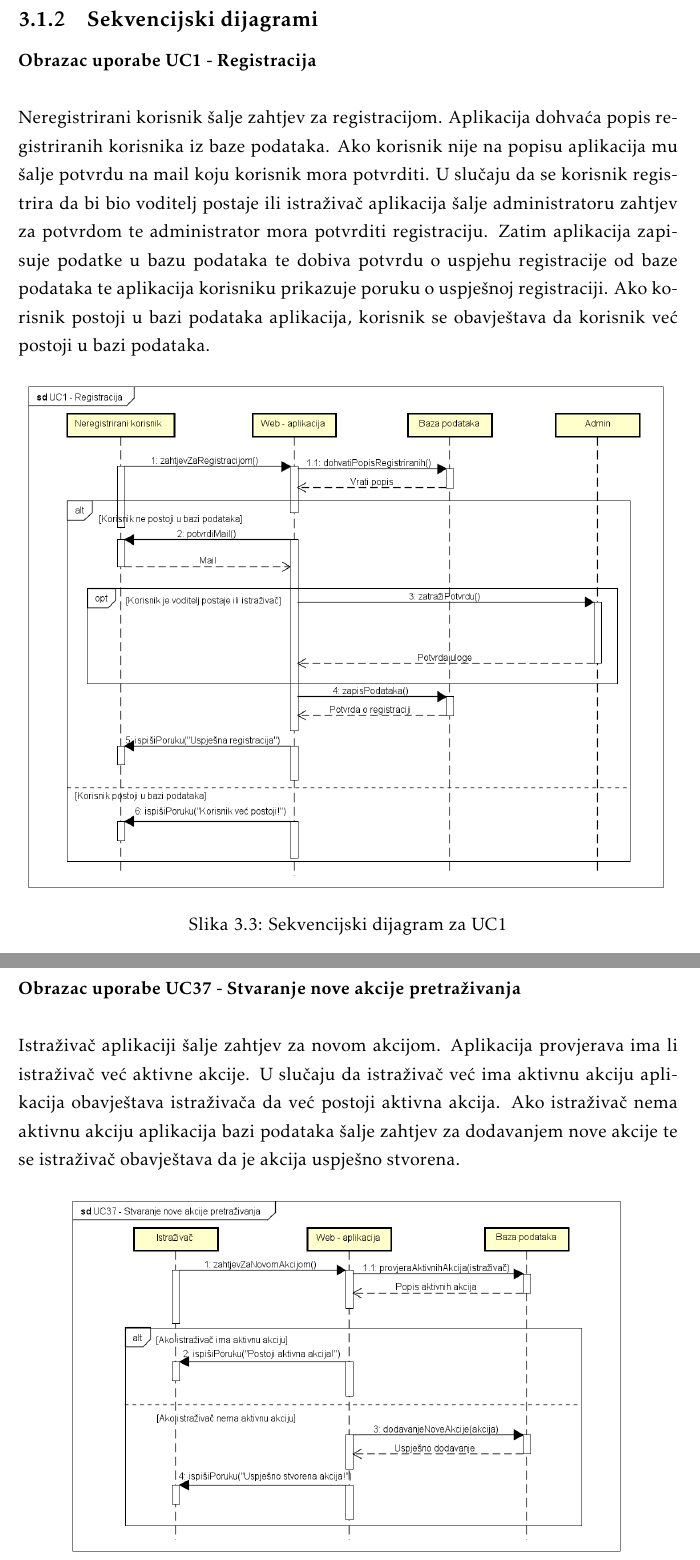
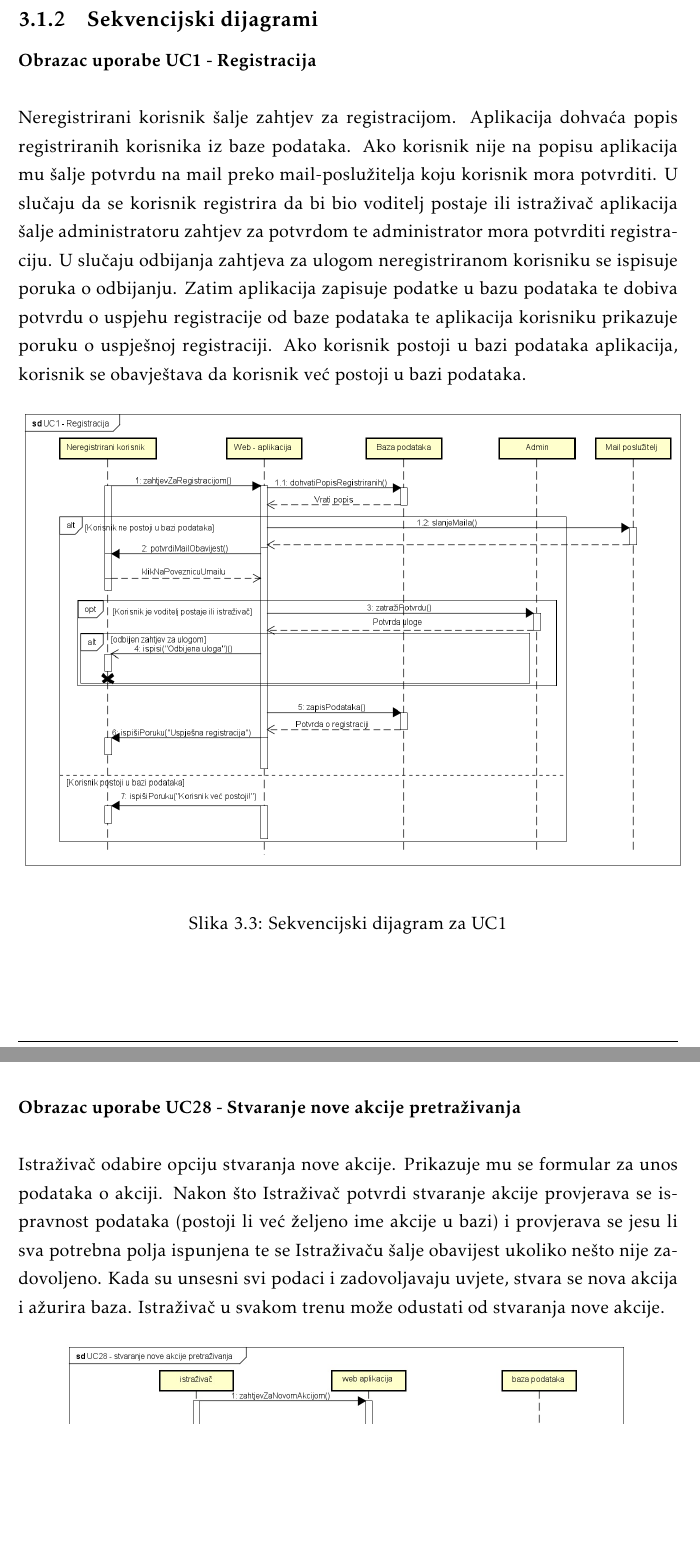
Before and after one commit to josipaudovicic/aristos, a LaTeX document (Dokumentacija/PROGI_ProjektnaDokumentacija.tex, which reads Dokumentacija/Specifikacija_programske_potpore.tex): two parts of pages 28 and 31 of 85 before the commit and two parts of pages 28 and 29 of 83 after it, joined at a grey line, cut so that both start at the same text, the shorter picture padded with empty space. Compiled offline with pdfLaTeX.

Commit message:
popravljeni sekvencijski dijagrami final

```diff
--- a/Dokumentacija/Specifikacija_programske_potpore.tex
+++ b/Dokumentacija/Specifikacija_programske_potpore.tex
@@ -929,9 +929,10 @@
 				\noindent
 				Neregistrirani korisnik šalje zahtjev za registracijom. Aplikacija dohvaća popis registriranih korisnika
         				iz baze podataka.
-        				Ako korisnik nije na popisu aplikacija mu šalje potvrdu na mail koju korisnik mora potvrditi.
+        				Ako korisnik nije na popisu aplikacija mu šalje potvrdu na mail preko mail-poslužitelja koju korisnik mora potvrditi.
         				U slučaju da se korisnik registrira da bi bio voditelj postaje ili istraživač aplikacija šalje administratoru
-        				zahtjev za potvrdom te administrator mora potvrditi registraciju.
+        				zahtjev za potvrdom te administrator mora potvrditi registraciju. U slučaju odbijanja zahtjeva za
+						ulogom neregistriranom korisniku se ispisuje poruka o odbijanju.
         				Zatim aplikacija zapisuje podatke u bazu podataka te dobiva potvrdu o uspjehu registracije od baze podataka
         				te aplikacija korisniku prikazuje poruku o uspješnoj registraciji.
         				Ako korisnik postoji u bazi podataka aplikacija, korisnik se obavještava da korisnik već postoji u bazi podataka.
@@ -939,7 +940,7 @@
 
 
 				\begin{figure}[H]
-					\includegraphics[scale=0.5]{slike/UC1 - Registracija.png} %veličina slike u odnosu na originalnu datoteku i pozicija slike
+					\includegraphics[scale=0.45]{slike/UC1 - Registracija.png} %veličina slike u odnosu na originalnu datoteku i pozicija slike
 					\centering
 					\caption{Sekvencijski dijagram za UC1}
 					\label{fig:UC1 - Registracija}
@@ -948,6 +949,11 @@
 				\eject
 
 				\noindent
-				\textbf{Obrazac uporabe UC19 - Dodavanje tragača na akciju}\\
+				\textbf{Obrazac uporabe UC28 - Stvaranje nove akcije pretraživanja}\\
 
 				\noindent
+				Istraživač odabire opciju stvaranja nove akcije. Prikazuje
+				mu se formular za unos podataka o akciji. Nakon što Istraživač potvrdi stvaranje akcije
+				provjerava se ispravnost podataka (postoji li već željeno ime akcije u bazi) i provjerava se jesu li sva potrebna polja ispunjena te se Istraživaču šalje
+				obavijest ukoliko nešto nije zadovoljeno. Kada su unsesni svi podaci i zadovoljavaju uvjete, stvara se nova akcija i ažurira baza.
+				 Istraživač u svakom trenu može odustati od stvaranja nove akcije.
@@ -995,19 +965,4 @@
-				\noindent
-				\textbf{Obrazac uporabe UC37 - Stvaranje nove akcije pretraživanja}\\
-
-				\noindent
-				Istraživač aplikaciji šalje zahtjev za novom akcijom.
-				        Aplikacija provjerava ima li istraživač već aktivne akcije.
-        				U slučaju da istraživač već ima aktivnu akciju aplikacija obavještava istraživača da već postoji aktivna akcija.
-        				Ako istraživač nema aktivnu akciju aplikacija bazi podataka šalje zahtjev za dodavanjem nove akcije te se
-        				istraživač obavještava da je akcija uspješno stvorena.
-
-
-
-				\begin{figure}[H]
-					\includegraphics[scale=0.5]{slike/UC37 - Stvaranje nove akcije pretraživanja.png} %veličina slike u odnosu na originalnu datoteku i pozicija slike
-					\centering
-					\caption{Sekvencijski dijagram za UC37}
+					\caption{Sekvencijski dijagram za UC28}
 					\label{fig:UC37 - Stvaranje nove akcije pretraživanja}
 				\end{figure}
 
```
Also changed, not shown: Dokumentacija/slike/UC1 - Registracija.png, Dokumentacija/slike/UC28 - Stvaranje nove akcije pretraživanja.jpg (added), Dokumentacija/Specifikacija_programske_potpore.tex (38 more changed lines).
